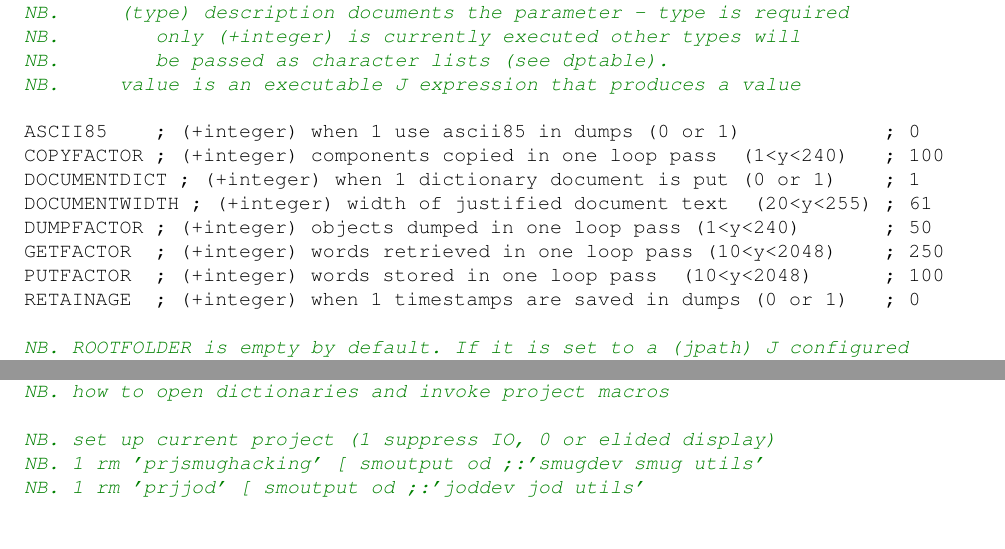
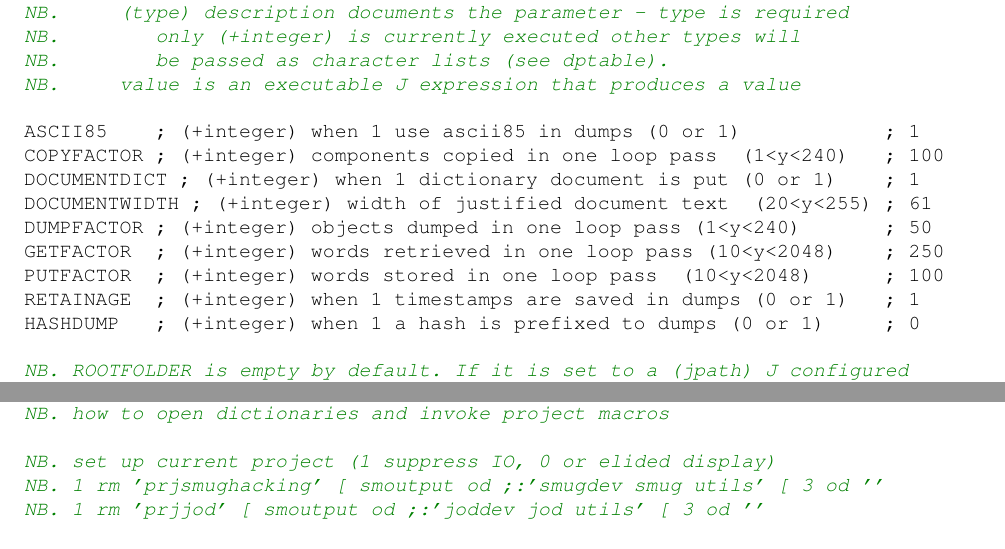
Before and after one commit to bakerjd99/joddoc, a LaTeX document (jod.tex, which reads jodappendices.tex, jodcommon.tex): two parts of pages 78 and 82 of 104, joined at a grey line, cut so that both start at the same text. Compiled offline with pdfLaTeX.

Commit message:
prepare for HASHDUMP

```diff
--- a/jodappendices.tex
+++ b/jodappendices.tex
@@ -434,14 +434,15 @@ NB.        only (+integer) is currently executed other types will
 NB.        be passed as character lists (see dptable).
 NB.     value is an executable J expression that produces a value
 
-ASCII85    ; (+integer) when 1 use ascii85 in dumps (0 or 1)            ; 0
+ASCII85    ; (+integer) when 1 use ascii85 in dumps (0 or 1)            ; 1
 COPYFACTOR ; (+integer) components copied in one loop pass  (1<y<240)   ; 100
 DOCUMENTDICT ; (+integer) when 1 dictionary document is put (0 or 1)    ; 1
 DOCUMENTWIDTH ; (+integer) width of justified document text  (20<y<255) ; 61
 DUMPFACTOR ; (+integer) objects dumped in one loop pass (1<y<240)       ; 50
 GETFACTOR  ; (+integer) words retrieved in one loop pass (10<y<2048)    ; 250
 PUTFACTOR  ; (+integer) words stored in one loop pass  (10<y<2048)      ; 100
-RETAINAGE  ; (+integer) when 1 timestamps are saved in dumps (0 or 1)   ; 0
+RETAINAGE  ; (+integer) when 1 timestamps are saved in dumps (0 or 1)   ; 1
+HASHDUMP   ; (+integer) when 1 a hash is prefixed to dumps (0 or 1)     ; 0
 
 NB. ROOTFOLDER is empty by default. If it is set to a (jpath) J configured
 NB. folder ROOTFOLDER overrides default locations for (mls) generated scripts
@@ -623,8 +624,8 @@ NB. examples of JOD session start ups - shows
 NB. how to open dictionaries and invoke project macros
 
 NB. set up current project (1 suppress IO, 0 or elided display)
-NB. 1 rm 'prjsmughacking' [ smoutput od ;:'smugdev smug utils'
-NB. 1 rm 'prjjod' [ smoutput od ;:'joddev jod utils'
+NB. 1 rm 'prjsmughacking' [ smoutput od ;:'smugdev smug utils' [ 3 od ''
+NB. 1 rm 'prjjod' [ smoutput od ;:'joddev jod utils' [ 3 od ''
 
 cocurrent 'base'
 coinsert 'ijod'
--- a/jodcommon.tex
+++ b/jodcommon.tex
@@ -2,11 +2,11 @@
 
 % label with current JOD/Pacman (formerly JAL) online release
 % change version in next three commands
-\newcommand{\jodrelease}{release 1.0.24}
+\newcommand{\jodrelease}{release 1.0.25 - dev}
 
-\newcommand{\jodversion}{1.0.24}
+\newcommand{\jodversion}{1.0.25 - dev}
 
-\newcommand{\jodsource}{\texttt{jodsource\_1\_0\_24.zip} } % no longer required
+\newcommand{\jodsource}{\texttt{jodsource\_1\_0\_25.zip} } % no longer required
 
 \newcommand{\argsep}{\textcolor{CodeComment}{$\boldsymbol\vee$} }
 
```
